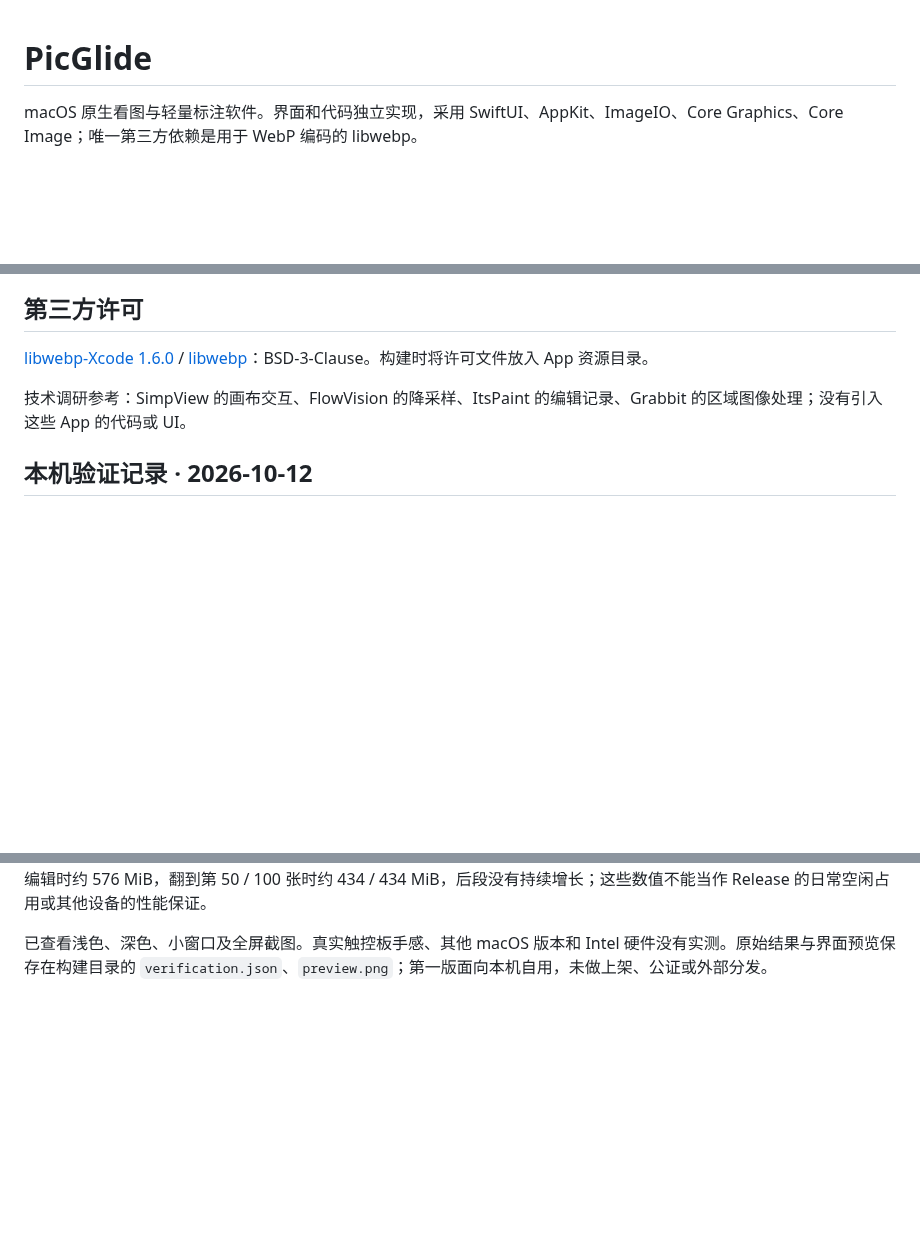
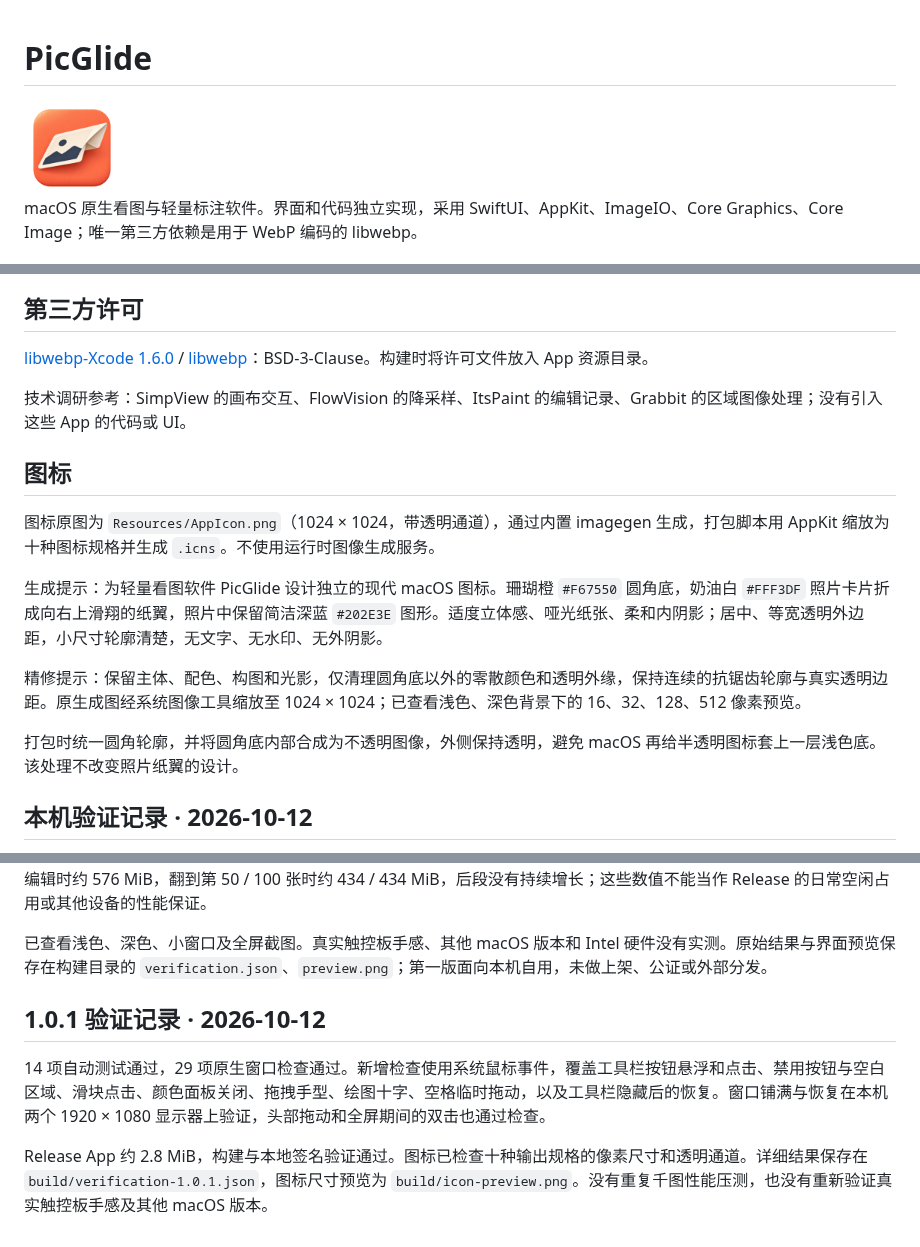
Before and after one commit to wsfwsfwsf2017-gif/PicGlide, a Markdown page: README.md, 3 parts joined by grey strips. Drawn GitHub-style; pictures changed too: Resources/AppIcon.png (added); blank space fills up the shorter version.

```diff
--- a/README.md
+++ b/README.md
@@ -1,4 +1,6 @@
 # PicGlide
+
+<img src="Resources/AppIcon.png" width="96" alt="PicGlide 滑翔照片图标">
 
 macOS 原生看图与轻量标注软件。界面和代码独立实现，采用 SwiftUI、AppKit、ImageIO、Core Graphics、Core Image；唯一第三方依赖是用于 WebP 编码的 libwebp。
 
@@ -62,6 +66,16 @@ PICGLIDE_SMOKE_OUTPUT="$PWD/.build/ui-checks" "$(swift build --show-bin-path)/Pi
 
 技术调研参考：SimpView 的画布交互、FlowVision 的降采样、ItsPaint 的编辑记录、Grabbit 的区域图像处理；没有引入这些 App 的代码或 UI。
 
+## 图标
+
+图标原图为 `Resources/AppIcon.png`（1024 × 1024，带透明通道），通过内置 imagegen 生成，打包脚本用 AppKit 缩放为十种图标规格并生成 `.icns`。不使用运行时图像生成服务。
+
+生成提示：为轻量看图软件 PicGlide 设计独立的现代 macOS 图标。珊瑚橙 `#F67550` 圆角底，奶油白 `#FFF3DF` 照片卡片折成向右上滑翔的纸翼，照片中保留简洁深蓝 `#202E3E` 图形。适度立体感、哑光纸张、柔和内阴影；居中、等宽透明外边距，小尺寸轮廓清楚，无文字、无水印、无外阴影。
+
+精修提示：保留主体、配色、构图和光影，仅清理圆角底以外的零散颜色和透明外缘，保持连续的抗锯齿轮廓与真实透明边距。原生成图经系统图像工具缩放至 1024 × 1024；已查看浅色、深色背景下的 16、32、128、512 像素预览。
+
+打包时统一圆角轮廓，并将圆角底内部合成为不透明图像，外侧保持透明，避免 macOS 再给半透明图标套上一层浅色底。该处理不改变照片纸翼的设计。
+
 ## 本机验证记录 · 2026-10-12
 
 环境：Apple M5、24 GB 内存、macOS 27.2、Swift 6.4。Release 产物已通过本地签名验证，动态依赖仅为系统框架和系统 Swift 运行库。打包脚本先生成并验证新 App，再替换旧产物，构建失败时保留旧 App。
@@ -81,3 +95,9 @@ PICGLIDE_SMOKE_OUTPUT="$PWD/.build/ui-checks" "$(swift build --show-bin-path)/Pi
 大图与翻图数据来自 Debug 自动化进程，包含测试图生成、截图和图像处理缓存，使用文件系统暖缓存。其 RSS 在 24MP 编辑时约 576 MiB，翻到第 50 / 100 张时约 434 / 434 MiB，后段没有持续增长；这些数值不能当作 Release 的日常空闲占用或其他设备的性能保证。
 
 已查看浅色、深色、小窗口及全屏截图。真实触控板手感、其他 macOS 版本和 Intel 硬件没有实测。原始结果与界面预览保存在构建目录的 `verification.json`、`preview.png`；第一版面向本机自用，未做上架、公证或外部分发。
+
+## 1.0.1 验证记录 · 2026-10-12
+
+14 项自动测试通过，29 项原生窗口检查通过。新增检查使用系统鼠标事件，覆盖工具栏按钮悬浮和点击、禁用按钮与空白区域、滑块点击、颜色面板关闭、拖拽手型、绘图十字、空格临时拖动，以及工具栏隐藏后的恢复。窗口铺满与恢复在本机两个 1920 × 1080 显示器上验证，头部拖动和全屏期间的双击也通过检查。
+
+Release App 约 2.8 MiB，构建与本地签名验证通过。图标已检查十种输出规格的像素尺寸和透明通道。详细结果保存在 `build/verification-1.0.1.json`，图标尺寸预览为 `build/icon-preview.png`。没有重复千图性能压测，也没有重新验证真实触控板手感及其他 macOS 版本。
```
Also changed, not shown: other parts of README.md (+2 -0 lines), 8 other files.
